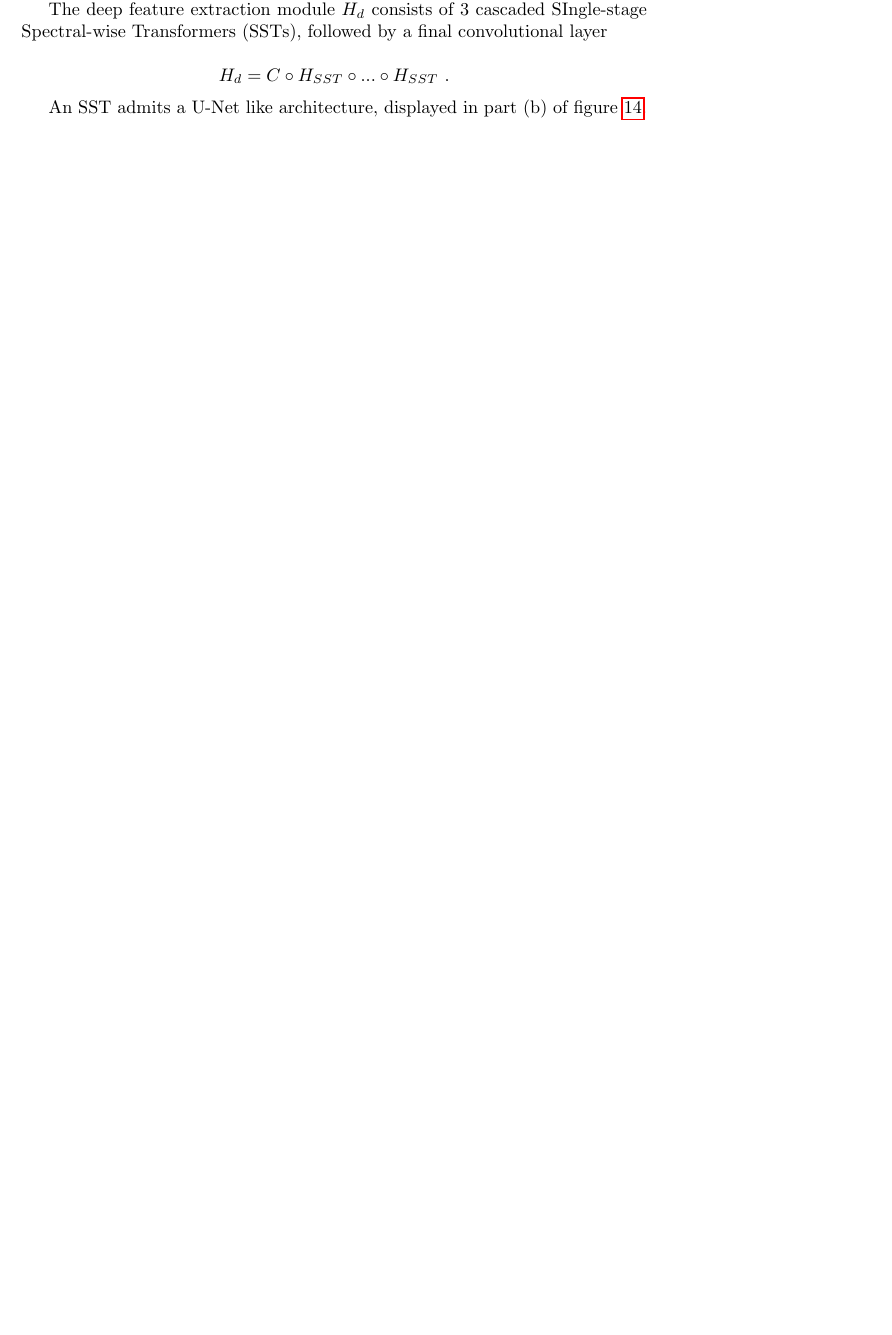
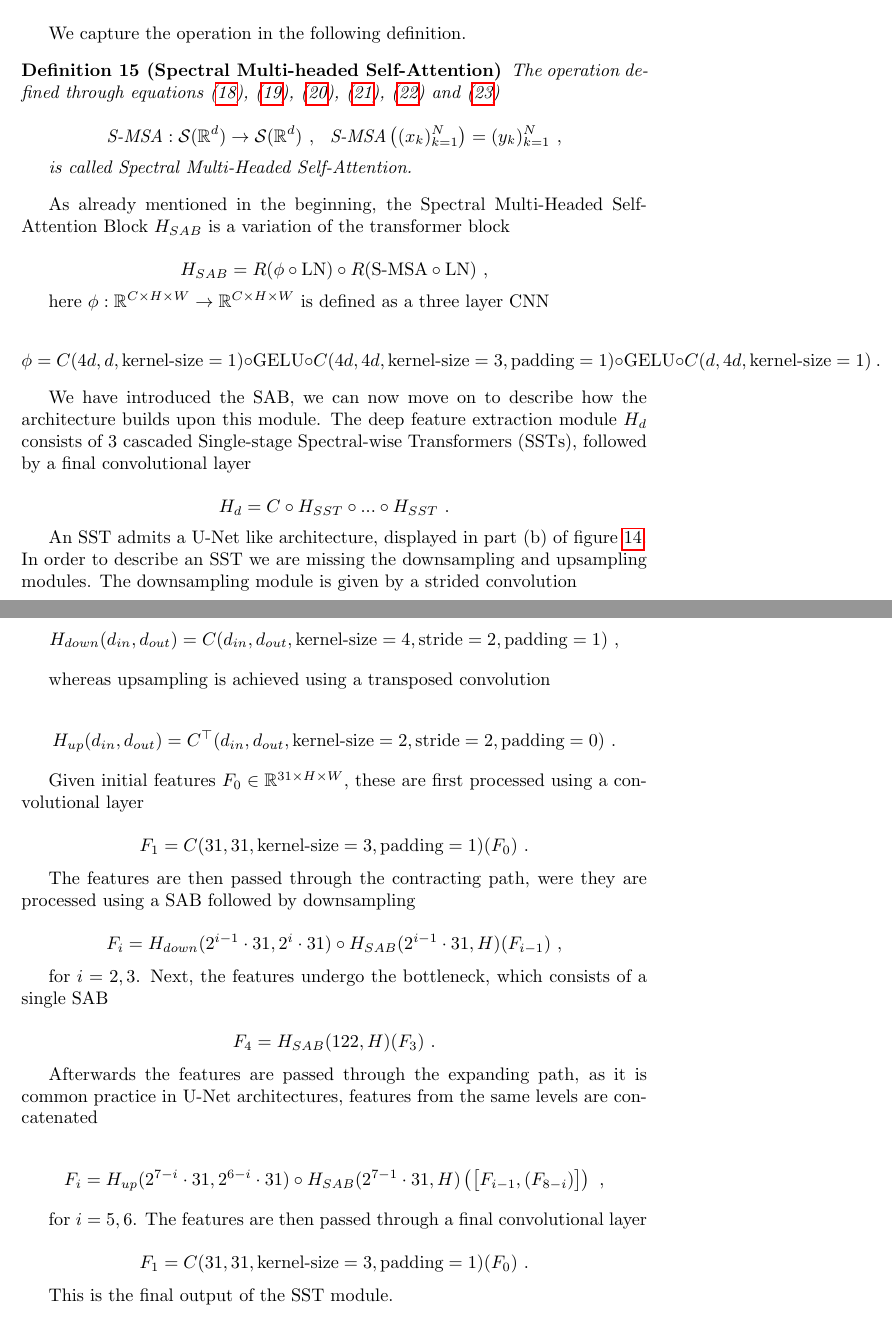
Before and after one commit to luigi1982/larry, a LaTeX document (main.tex, which reads models/ssr/mst.tex): part of page 17 of 27 before the commit and two parts of pages 19 and 20 of 28 after it, the two joined at a grey line, cut at the place of the change, the shorter picture padded with empty space. Compiled offline with pdfLaTeX.

Commit message:
fast mst++ fertig

```diff
--- a/models/ssr/mst.tex
+++ b/models/ssr/mst.tex
@@ -14,9 +14,3 @@ The model architecture is depicted in figure \ref{fig:mst}.
     \label{fig:mst}
 \end{figure}
 
-The deep feature extraction module $H_d$ consists of $3$ cascaded SIngle-stage Spectral-wise Transformers (SSTs),
-followed by a final convolutional layer
-
-    $$ H_d = C \circ H_{SST} \circ ... \circ H_{SST} ~. $$
-
-An SST admits a U-Net like architecture, displayed in part (b) of figure \ref{fig:mst}.
@@ -65,0 +90,80 @@ for $k = 1, ..., HW$.
+We capture the operation in the following definition.
+
+\begin{definition}[Spectral Multi-headed Self-Attention]
+    The operation defined through equations (\ref{eq:smsa1}), (\ref{eq:smsa2}), (\ref{eq:smsa3}), (\ref{eq:smsa4}), (\ref{eq:smsa5}) and (\ref{eq:smsa6})
+
+        \begin{equation*}
+            \text{S-MSA} : \mathcal{S}( \mathbb{R}^d) \to \mathcal{S}( \mathbb{R}^d) ~, ~~ \text{S-MSA} \left( (x_k)_{k = 1}^N \right) = (y_k)_{k = 1}^N ~,
+        \end{equation*}
+
+    is called Spectral Multi-Headed Self-Attention.
+\end{definition}
+
+As already mentioned in the beginning, the Spectral Multi-Headed Self-Attention Block $H_{SAB}$ is a variation of the transformer block
+
+\begin{equation*}
+    H_{SAB} = R( \phi \circ \text{LN} ) \circ R( \text{S-MSA} \circ \text{LN} ) ~,
+\end{equation*}
+
+here $\phi : \mathbb R^{C \times H \times W} \to \mathbb R^{C \times H \times W}$ is defined as a three layer CNN
+
+\begin{equation*}
+    \phi = C(4d, d, \text{kernel-size}=1) \circ \text{GELU} \circ C(4d, 4d, \text{kernel-size}=3, \text{padding}=1) \circ \text{GELU} \circ C(d, 4d, \text{kernel-size}=1) ~.
+\end{equation*}
+
+We have introduced the SAB, we can now move on to describe how the architecture builds upon this module.
+The deep feature extraction module $H_d$ consists of $3$ cascaded Single-stage Spectral-wise Transformers (SSTs),
+followed by a final convolutional layer
+
+    $$ H_d = C \circ H_{SST} \circ ... \circ H_{SST} ~. $$
+
+An SST admits a U-Net like architecture, displayed in part (b) of figure \ref{fig:mst}.
+In order to describe an SST we are missing the downsampling and upsampling modules.
+The downsampling module is given by a strided convolution
+
+    \begin{equation*}
+        H_{down}(d_{in}, d_{out}) = C(d_{in}, d_{out}, \text{kernel-size}=4, \text{stride}=2, \text{padding}=1) ~,
+    \end{equation*}
+
+whereas upsampling is achieved using a transposed convolution
+
+    \begin{equation*}
+        H_{up}(d_{in}, d_{out}) = C^\top(d_{in}, d_{out}, \text{kernel-size}=2, \text{stride}=2, \text{padding}=0) ~.
+    \end{equation*}
+
+Given initial features $F_0 \in \mathbb R^{31 \times H \times W}$,
+these are first processed using a convolutional layer
+
+    \begin{equation*}
+        F_1 = C(31, 31, \text{kernel-size}=3, \text{padding}=1)(F_0) ~.
+    \end{equation*}
+
+The features are then passed through the contracting path,
+were they are processed using a SAB followed by downsampling
+
+    \begin{equation*}
+        F_i = H_{down}(2^{i-1} \cdot 31, 2^i \cdot 31) \circ H_{SAB}(2^{i-1} \cdot 31, H)(F_{i-1}) ~,
+    \end{equation*}
+
+for $i=2, 3$. Next, the features undergo the bottleneck, which consists of a single SAB
+
+    \begin{equation*}
+        F_4 = H_{SAB}(122, H)(F_{3}) ~.
+    \end{equation*}
+
+Afterwards the features are passed through the expanding path,
+as it is common practice in U-Net architectures,
+features from the same levels are concatenated
+
+    \begin{equation*}
+        F_i =  H_{up}(2^{7 - i} \cdot 31, 2^{6 - i} \cdot 31) \circ H_{SAB}(2^{7-1} \cdot 31, H) \left( \big[F_{i-1}, (F_{8 - i}) \big] \right) ~,
+    \end{equation*}
+
+for $i = 5, 6$.
+The features are then passed through a final convolutional layer
+
+    \begin{equation*}
+       F_1 = C(31, 31, \text{kernel-size}=3, \text{padding}=1)(F_0) ~.
+    \end{equation*}
+
+This is the final output of the SST module.
```
Also changed, not shown: models/ssr/mst.tex (62 more changed lines).
